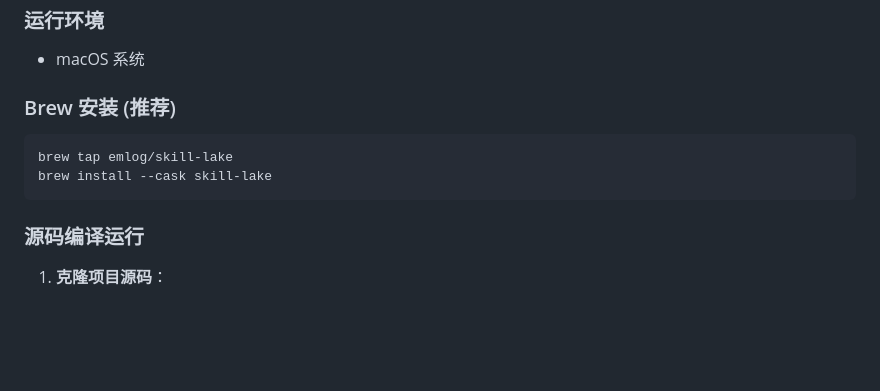
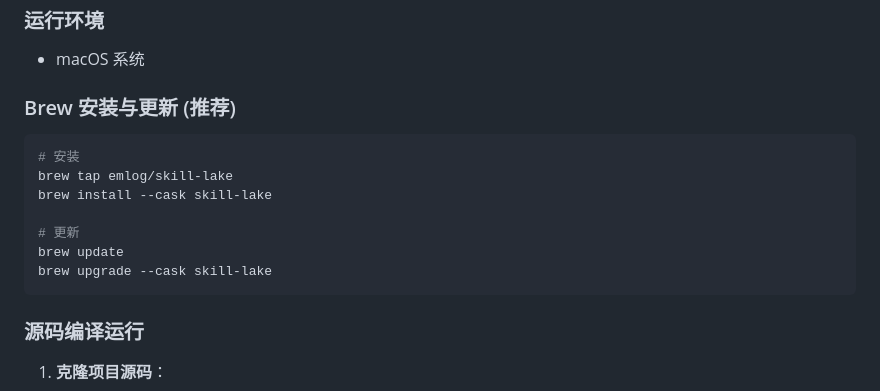
Before and after one commit to emlog/skill-lake, a Markdown page: README.md, the part around the change. Drawn GitHub-style; blank space fills up the shorter version.

Commit message:
docs: add brew update instructions

````diff
--- a/README.md
+++ b/README.md
@@ -34,10 +34,15 @@ Skill Lake 会自动扫描并管理以下主流助手在本地的扩展目录：
 ### 运行环境
 - macOS 系统
 
-### Brew 安装 (推荐)
+### Brew 安装与更新 (推荐)
 ```bash
+# 安装
 brew tap emlog/skill-lake
 brew install --cask skill-lake
+
+# 更新
+brew update
+brew upgrade --cask skill-lake
 ```
 
 ### 源码编译运行
````
